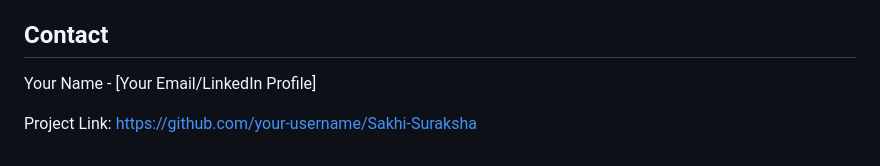
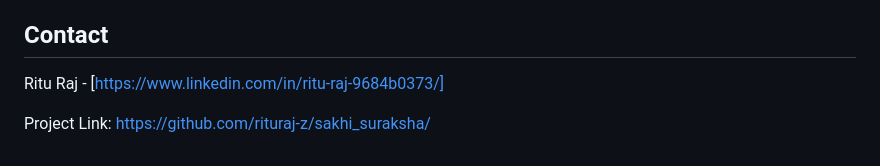
Before and after one commit to rituraj-z/sakhi_suraksha, a Markdown page: README.md, the part around the change. Rendered like a GitHub page.

```diff
--- a/README.md
+++ b/README.md
@@ -91,6 +91,6 @@ Don't forget to give the project a star! Thanks again!
 
 ## Contact
 
-Your Name - [Your Email/LinkedIn Profile]
+Ritu Raj - [https://www.linkedin.com/in/ritu-raj-9684b0373/]
 
-Project Link: [https://github.com/your-username/Sakhi-Suraksha](https://github.com/your-username/Sakhi-Suraksha)
+Project Link: [https://github.com/rituraj-z/sakhi_suraksha/](https://github.com/rituraj-z/sakhi_suraksha/)
```
